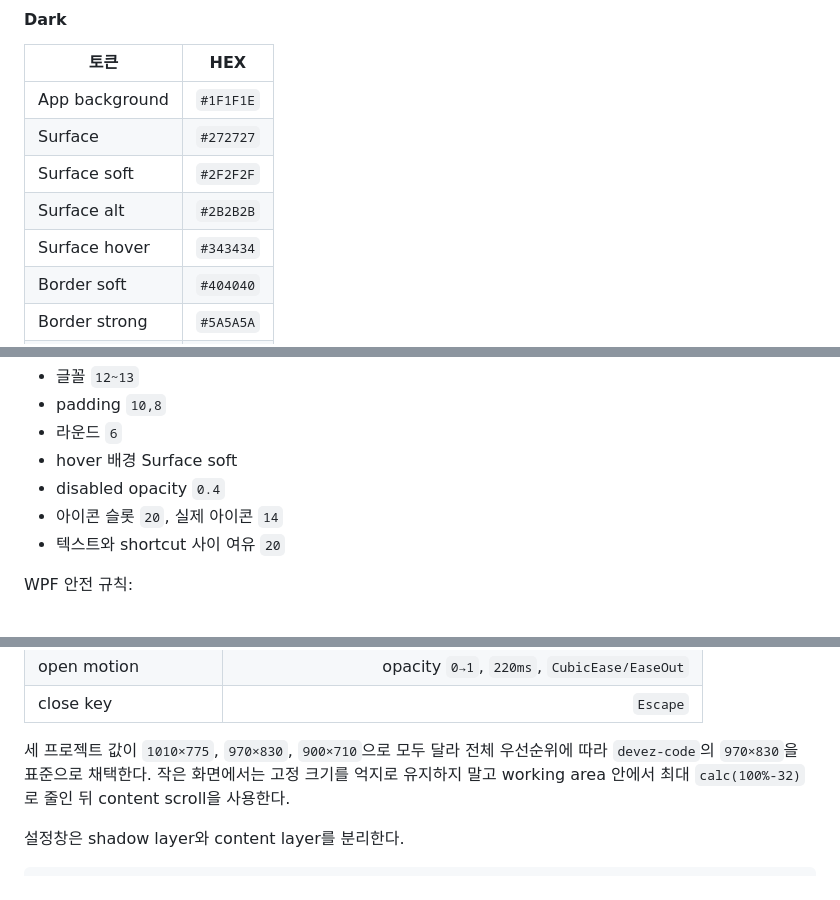
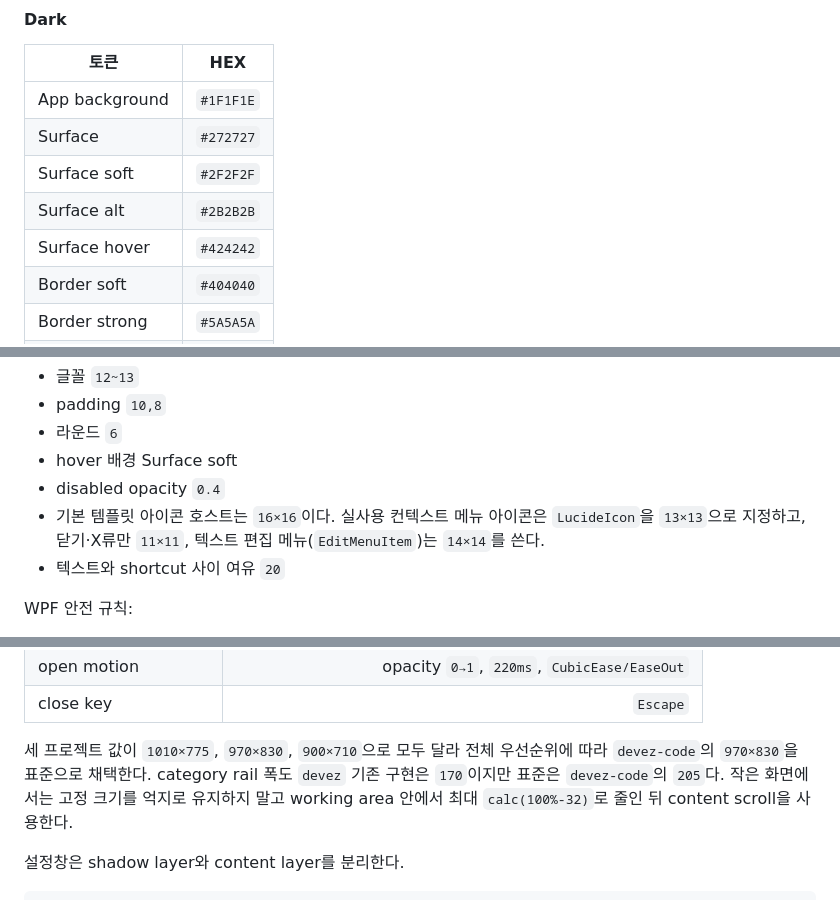
Before and after one commit to MrHoje/Devez-code, a Markdown page: DEVEZ_DESIGN_SYSTEM.md, 3 parts joined by grey strips. Drawn GitHub-style.

```diff
--- a/DEVEZ_DESIGN_SYSTEM.md
+++ b/DEVEZ_DESIGN_SYSTEM.md
@@ -170,7 +170,7 @@
 | Surface | `#272727` |
 | Surface soft | `#2F2F2F` |
 | Surface alt | `#2B2B2B` |
-| Surface hover | `#343434` |
+| Surface hover | `#424242` |
 | Border soft | `#404040` |
 | Border strong | `#5A5A5A` |
 | Text primary | `#E8E8E8` |
@@ -1144,7 +1151,7 @@ MenuItem:
 - 라운드 `6`
 - hover 배경 Surface soft
 - disabled opacity `0.4`
-- 아이콘 슬롯 `20`, 실제 아이콘 `14`
+- 기본 템플릿 아이콘 호스트는 `16×16`이다. 실사용 컨텍스트 메뉴 아이콘은 `LucideIcon`을 `13×13`으로 지정하고, 닫기·X류만 `11×11`, 텍스트 편집 메뉴(`EditMenuItem`)는 `14×14`를 쓴다.
 - 텍스트와 shortcut 사이 여유 `20`
 
 WPF 안전 규칙:
@@ -1661,7 +1676,7 @@ stack animation 변형:
 | open motion | opacity `0→1`, `220ms`, `CubicEase/EaseOut` |
 | close key | `Escape` |
 
-세 프로젝트 값이 `1010×775`, `970×830`, `900×710`으로 모두 달라 전체 우선순위에 따라 `devez-code`의 `970×830`을 표준으로 채택한다. 작은 화면에서는 고정 크기를 억지로 유지하지 말고 working area 안에서 최대 `calc(100%-32)`로 줄인 뒤 content scroll을 사용한다.
+세 프로젝트 값이 `1010×775`, `970×830`, `900×710`으로 모두 달라 전체 우선순위에 따라 `devez-code`의 `970×830`을 표준으로 채택한다. category rail 폭도 `devez` 기존 구현은 `170`이지만 표준은 `devez-code`의 `205`다. 작은 화면에서는 고정 크기를 억지로 유지하지 말고 working area 안에서 최대 `calc(100%-32)`로 줄인 뒤 content scroll을 사용한다.
 
 설정창은 shadow layer와 content layer를 분리한다.
 
```
Also changed, not shown: other parts of DEVEZ_DESIGN_SYSTEM.md (+20 -5 lines).
